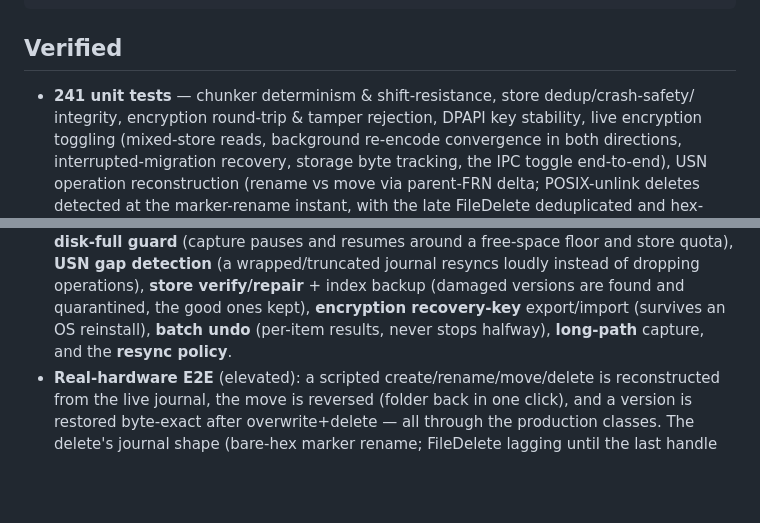
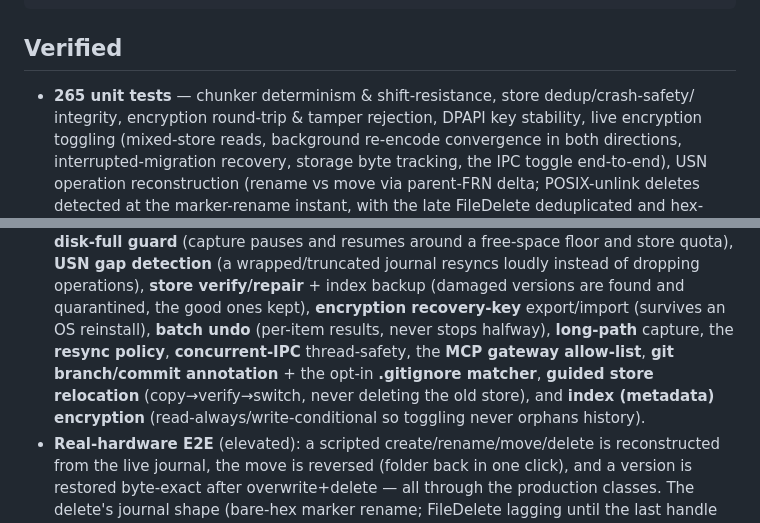
Before and after one commit to pwnapplehat/StepWind, a Markdown page: README.md, 2 parts joined by grey strips. GitHub-like rendering; blank space fills up the shorter version.

Commit message:
docs: fold P2 + index-encryption into README/CHANGELOG (test count 265)

```diff
--- a/README.md
+++ b/README.md
@@ -164,7 +164,7 @@ tests/                 deterministic Core tests
 
 ## Verified
 
-- **241 unit tests** — chunker determinism & shift-resistance, store dedup/crash-safety/
+- **265 unit tests** — chunker determinism & shift-resistance, store dedup/crash-safety/
   integrity, encryption round-trip & tamper rejection, DPAPI key stability, live encryption
   toggling (mixed-store reads, background re-encode convergence in both directions,
   interrupted-migration recovery, storage byte tracking, the IPC toggle end-to-end), USN
@@ -188,7 +188,11 @@ tests/                 deterministic Core tests
   (a wrapped/truncated journal resyncs loudly instead of dropping operations), **store
   verify/repair** + index backup (damaged versions are found and quarantined, the good ones kept),
   **encryption recovery-key** export/import (survives an OS reinstall), **batch undo** (per-item
-  results, never stops halfway), **long-path** capture, and the **resync policy**.
+  results, never stops halfway), **long-path** capture, the **resync policy**, **concurrent-IPC**
+  thread-safety, the **MCP gateway allow-list**, **git branch/commit annotation** + the opt-in
+  **.gitignore matcher**, **guided store relocation** (copy→verify→switch, never deleting the old
+  store), and **index (metadata) encryption** (read-always/write-conditional so toggling never
+  orphans history).
 - **Real-hardware E2E** (elevated): a scripted create/rename/move/delete is reconstructed
   from the live journal, the move is reversed (folder back in one click), and a version is
   restored byte-exact after overwrite+delete — all through the production classes. The
```
Also changed, not shown: CHANGELOG.md (+14 -4 lines).
